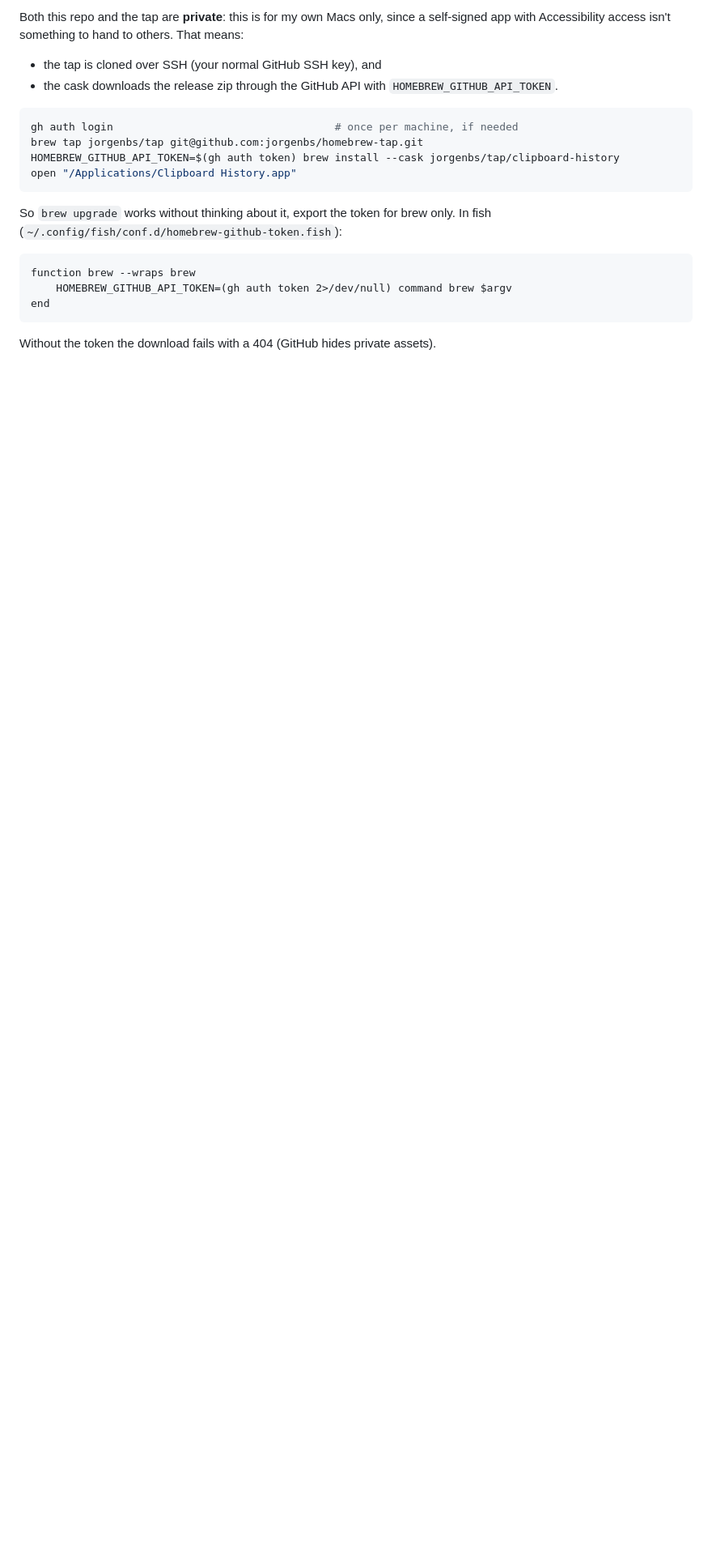
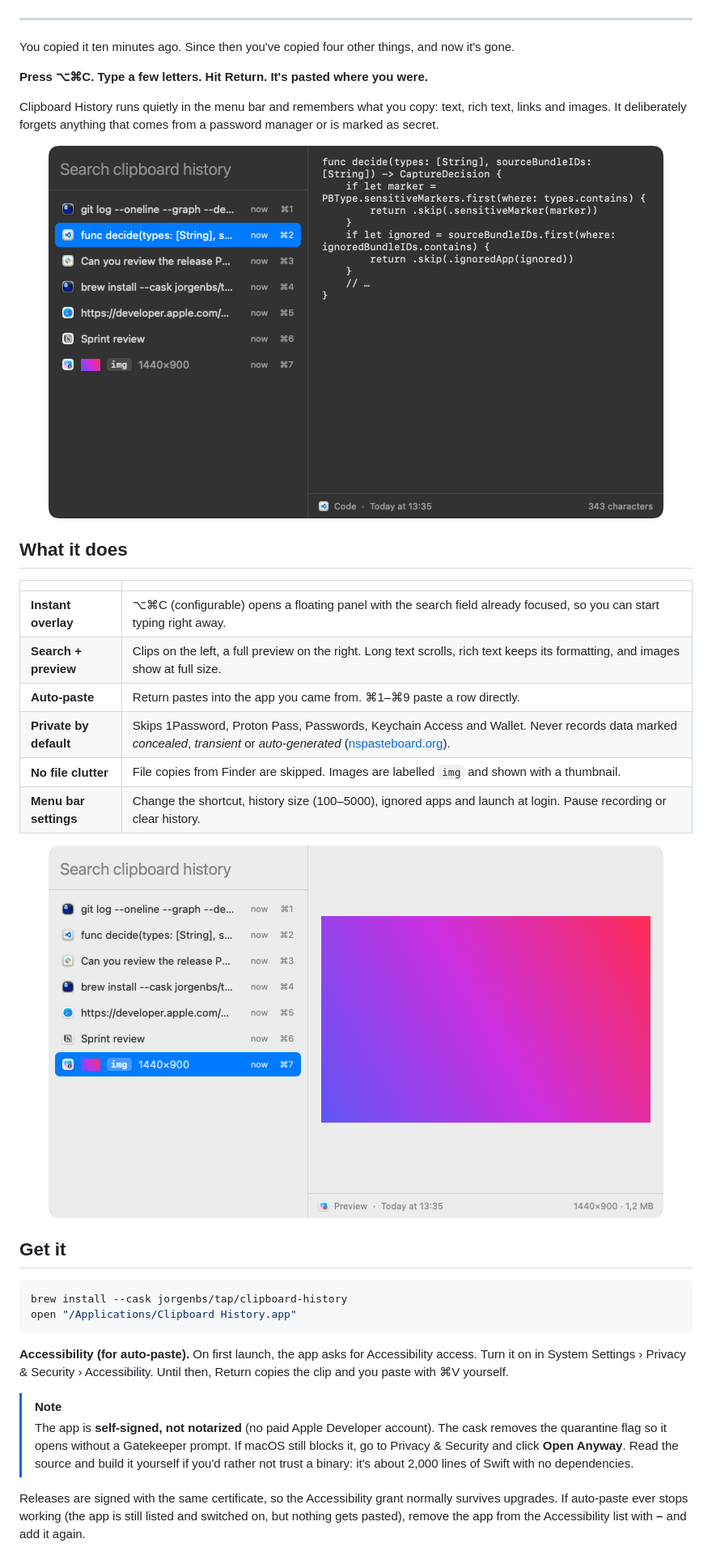
Before and after one commit to jorgenbs/clipboard-history, a Markdown page: README.md, the part around one of its changes. Shown at 81% size. GitHub-like rendering; pictures changed too: docs/images/overlay-dark.png (added), docs/images/overlay-light.png (added); blank space fills up the shorter version.

````diff
--- a/README.md
+++ b/README.md
@@ -14,25 +18,44 @@ A small macOS menu bar app for clipboard history, inspired by Alfred's clipboard
 
-Both this repo and the tap are **private**: this is for my own Macs only, since a self-signed app with
-Accessibility access isn't something to hand to others. That means:
+</div>
 
-- the tap is cloned over SSH (your normal GitHub SSH key), and
-- the cask downloads the release zip through the GitHub API with `HOMEBREW_GITHUB_API_TOKEN`.
+---
+
+You copied it ten minutes ago. Since then you've copied four other things, and now it's gone.
+
+**Press ⌥⌘C. Type a few letters. Hit Return. It's pasted where you were.**
+
+Clipboard History runs quietly in the menu bar and remembers what you copy: text, rich text, links and images. It deliberately forgets anything that comes from a password manager or is marked as secret.
+
+<p align="center">
+  <img src="docs/images/overlay-dark.png" width="760" alt="Clipboard History overlay: search field and clip list on the left, preview of the selected code snippet on the right">
+</p>
+
+## What it does
+
+| | |
+| :--- | :--- |
+| **Instant overlay** | ⌥⌘C (configurable) opens a floating panel with the search field already focused, so you can start typing right away. |
+| **Search + preview** | Clips on the left, a full preview on the right. Long text scrolls, rich text keeps its formatting, and images show at full size. |
+| **Auto-paste** | Return pastes into the app you came from. ⌘1–⌘9 paste a row directly. |
+| **Private by default** | Skips 1Password, Proton Pass, Passwords, Keychain Access and Wallet. Never records data marked *concealed*, *transient* or *auto-generated* ([nspasteboard.org](http://nspasteboard.org)). |
+| **No file clutter** | File copies from Finder are skipped. Images are labelled `img` and shown with a thumbnail. |
+| **Menu bar settings** | Change the shortcut, history size (100–5000), ignored apps and launch at login. Pause recording or clear history. |
+
+<p align="center">
+  <img src="docs/images/overlay-light.png" width="760" alt="Clipboard History overlay in light mode previewing an image clip">
+</p>
+
+## Get it
 
 ```sh
-gh auth login                                   # once per machine, if needed
-brew tap jorgenbs/tap git@github.com:jorgenbs/homebrew-tap.git
-HOMEBREW_GITHUB_API_TOKEN=$(gh auth token) brew install --cask jorgenbs/tap/clipboard-history
+brew install --cask jorgenbs/tap/clipboard-history
 open "/Applications/Clipboard History.app"
 ```
 
-So `brew upgrade` works without thinking about it, export the token for brew only. In fish
-(`~/.config/fish/conf.d/homebrew-github-token.fish`):
+**Accessibility (for auto-paste).** On first launch, the app asks for Accessibility access. Turn it on in System Settings › Privacy & Security › Accessibility. Until then, Return copies the clip and you paste with ⌘V yourself.
 
-```fish
-function brew --wraps brew
-    HOMEBREW_GITHUB_API_TOKEN=(gh auth token 2>/dev/null) command brew $argv
-end
-```
+> [!NOTE]
+> The app is **self-signed, not notarized** (no paid Apple Developer account). The cask removes the quarantine flag so it opens without a Gatekeeper prompt. If macOS still blocks it, go to Privacy & Security and click **Open Anyway**. Read the source and build it yourself if you'd rather not trust a binary: it's about 2,000 lines of Swift with no dependencies.
 
-Without the token the download fails with a 404 (GitHub hides private assets).
+Releases are signed with the same certificate, so the Accessibility grant normally survives upgrades. If auto-paste ever stops working (the app is still listed and switched on, but nothing gets pasted), remove the app from the Accessibility list with **–** and add it again.
 
````
Also changed, not shown: other parts of README.md (+43 -57 lines), docs/images/icon.png (added), 6 other files.
